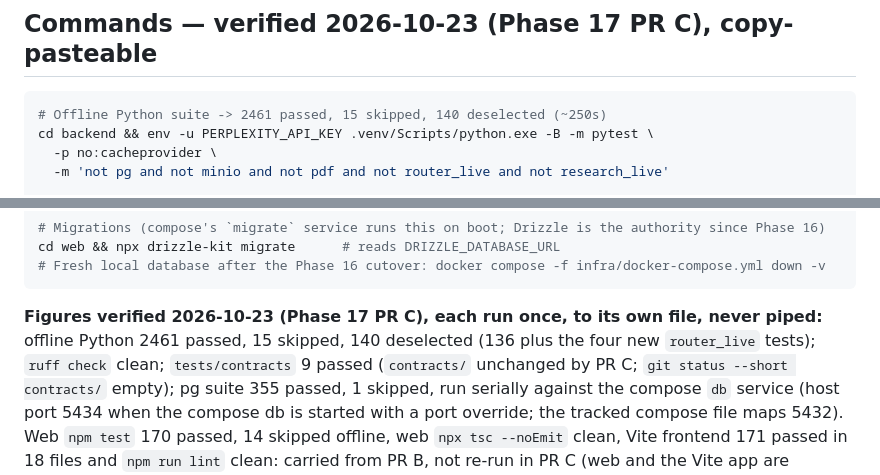
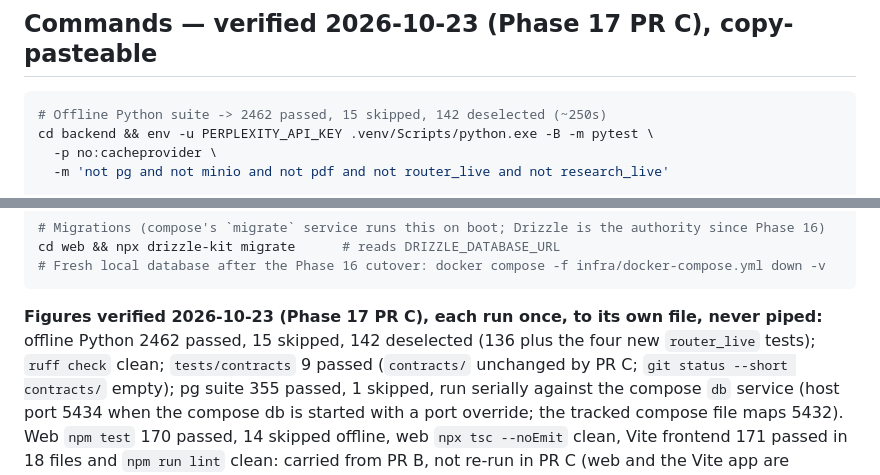
Before and after one commit to sal1391/latest_poseidon, a Markdown page: CLAUDE.md, 2 parts joined by grey strips. Rendered like a GitHub page.

Commit message:
docs(claude-md): offline figure after the final fix wave
Co-Authored-By: Claude Haiku 5.5 <noreply@anthropic.com>
Claude-Session: https://claude.ai/code/session_01JF4RHmNiHPVdtSR8s3Pcx8

````diff
--- a/CLAUDE.md
+++ b/CLAUDE.md
@@ -36,7 +36,7 @@ doc as current. Decisions taken in feature specs used to not propagate; that is
 ## Commands — verified 2026-10-23 (Phase 17 PR C), copy-pasteable
 
 ```bash
-# Offline Python suite -> 2461 passed, 15 skipped, 140 deselected (~250s)
+# Offline Python suite -> 2462 passed, 15 skipped, 142 deselected (~250s)
 cd backend && env -u PERPLEXITY_API_KEY .venv/Scripts/python.exe -B -m pytest \
   -p no:cacheprovider \
   -m 'not pg and not minio and not pdf and not router_live and not research_live'
@@ -74,7 +74,7 @@ cd web && npx drizzle-kit migrate      # reads DRIZZLE_DATABASE_URL
 ```
 
 **Figures verified 2026-10-23 (Phase 17 PR C), each run once, to its own file, never
-piped:** offline Python 2461 passed, 15 skipped, 140 deselected (136 plus the four new `router_live` tests); `ruff check` clean;
+piped:** offline Python 2462 passed, 15 skipped, 142 deselected (136 plus the four new `router_live` tests); `ruff check` clean;
 `tests/contracts` 9 passed (`contracts/` unchanged by PR C; `git status --short contracts/` empty); pg suite 355 passed, 1
 skipped, run serially against the compose `db` service (host port 5434 when the compose db is started with a port override; the tracked compose file maps 5432).
 Web `npm test` 170 passed, 14 skipped offline, web `npx tsc --noEmit` clean, Vite frontend 171 passed in 18 files and `npm run lint` clean:
````
